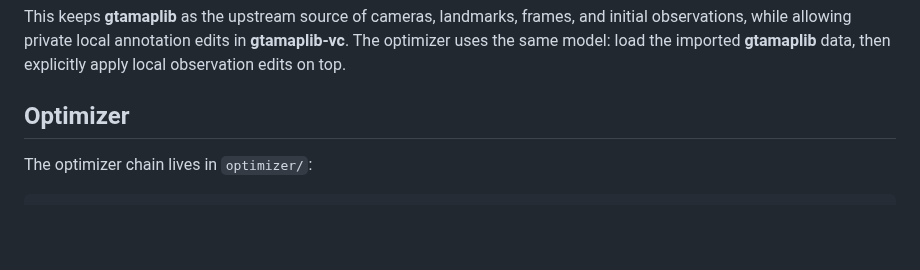
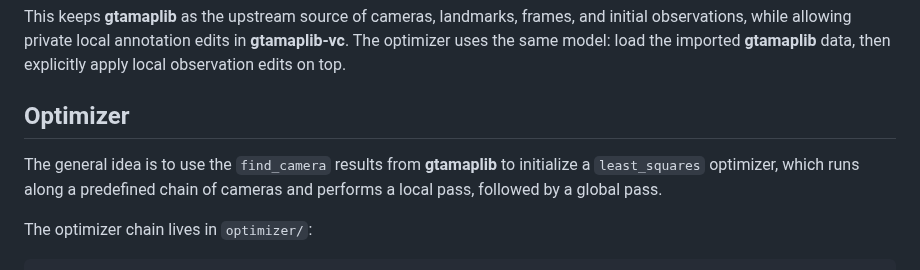
Before and after one commit to rolux/gtamaplib-vc, a Markdown page: README.md, the part around the change. GitHub-like rendering; blank space fills up the shorter version.

````diff
--- a/README.md
+++ b/README.md
@@ -121,6 +121,8 @@ This keeps **gtamaplib** as the upstream source of cameras, landmarks, frames, a
 
 ## Optimizer
 
+The general idea is to use the `find_camera` results from **gtamaplib** to initialize a `least_squares` optimizer, which runs along a predefined chain of cameras and performs a local pass, followed by a global pass.
+
 The optimizer chain lives in `optimizer/`:
 
 ```text
````
